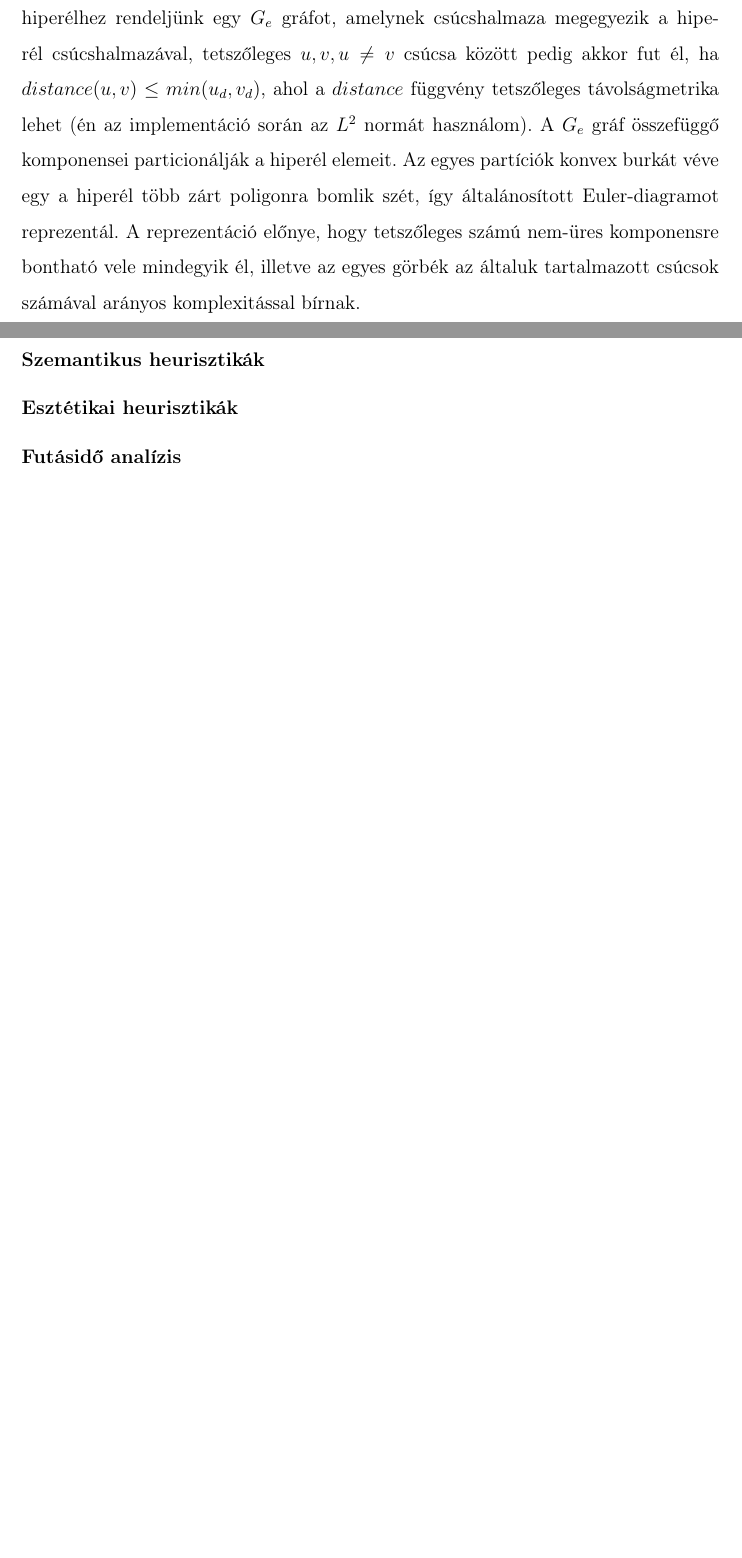
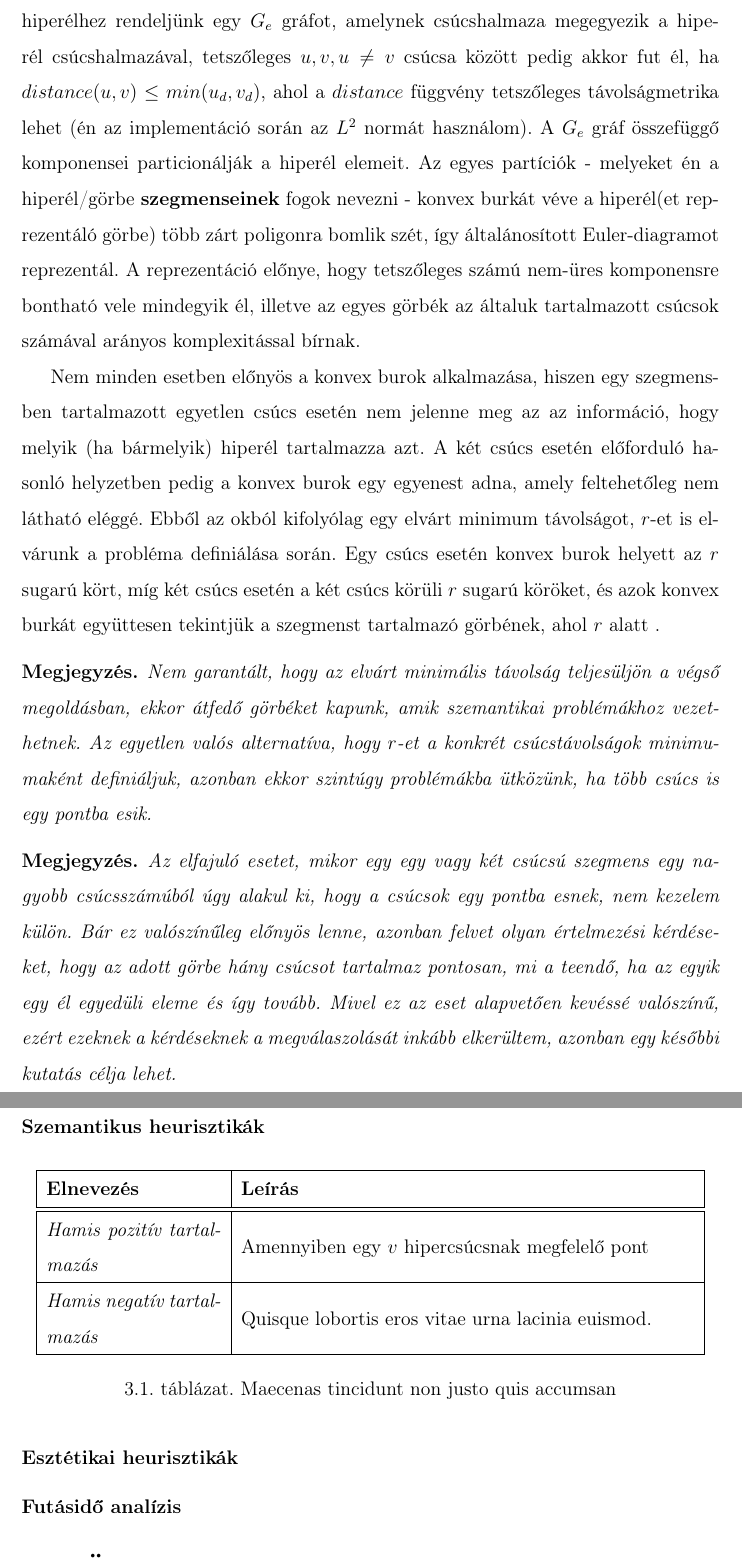
Before and after one commit to stsoor/MScThesis, a LaTeX thesis (thesis.tex, which reads chapters/intro.tex): two parts of pages 30 and 40 of 47 before the commit and two parts of pages 30 and 40 of 48 after it, joined at a grey line, cut so that both start at the same text, the shorter picture padded with empty space. Compiled offline with pdfLaTeX.

Commit message:
convex hull description for special cases

```diff
--- a/chapters/intro.tex
+++ b/chapters/intro.tex
@@ -474,7 +474,18 @@ Láthattuk, hogy Euler-diagramok reprezentálhatók Bézier-görbékkel, körök
 
 \subsubsection{Definíció}
 
-Az általam választott reprezentáció csúcsalapú, amelyben az egyes görbéket a hiperéleket alkotó csúcsok részhalmazainak konvex burka adja. Vegyünk minden csúcs esetén egy háromelemű vektort, amely tartalmazza a csúcs $x$ és $y$ koordinátáit, illetve egy $d$-vel jelölt értéket, azaz egy $X \in \mathcal{R}^{|V| \times 3}$ mátrixot. Minden $e$ hiperélhez rendeljünk egy $G_e$ gráfot, amelynek csúcshalmaza megegyezik a hiperél csúcshalmazával, tetszőleges $u, v, u \neq v$ csúcsa között pedig akkor fut él, ha $distance(u, v) \leq min(u_d, v_d)$, ahol a $distance$ függvény tetszőleges távolságmetrika lehet (én az implementáció során az $L^2$ normát használom). A $G_e$ gráf összefüggő komponensei particionálják a hiperél elemeit. Az egyes partíciók konvex burkát véve egy a hiperél több zárt poligonra bomlik szét, így általánosított Euler-diagramot reprezentál. A reprezentáció előnye, hogy tetszőleges számú nem-üres komponensre bontható vele mindegyik él, illetve az egyes görbék az általuk tartalmazott csúcsok számával arányos komplexitással bírnak.
+Az általam választott reprezentáció csúcsalapú, amelyben az egyes görbéket a hiperéleket alkotó csúcsok részhalmazainak konvex burka adja. Vegyünk minden csúcs esetén egy háromelemű vektort, amely tartalmazza a csúcs $x$ és $y$ koordinátáit, illetve egy $d$-vel jelölt értéket, azaz egy $X \in \mathcal{R}^{|V| \times 3}$ mátrixot. Minden $e$ hiperélhez rendeljünk egy $G_e$ gráfot, amelynek csúcshalmaza megegyezik a hiperél csúcshalmazával, tetszőleges $u, v, u \neq v$ csúcsa között pedig akkor fut él, ha $distance(u, v) \leq min(u_d, v_d)$, ahol a $distance$ függvény tetszőleges távolságmetrika lehet (én az implementáció során az $L^2$ normát használom). A $G_e$ gráf összefüggő komponensei particionálják a hiperél elemeit. Az egyes partíciók - melyeket én a hiperél/görbe \textbf{szegmenseinek} fogok nevezni - konvex burkát véve a hiperél(et reprezentáló görbe) több zárt poligonra bomlik szét, így általánosított Euler-diagramot reprezentál. A reprezentáció előnye, hogy tetszőleges számú nem-üres komponensre bontható vele mindegyik él, illetve az egyes görbék az általuk tartalmazott csúcsok számával arányos komplexitással bírnak.
+
+
+Nem minden esetben előnyös a konvex burok alkalmazása, hiszen egy szegmensben tartalmazott egyetlen csúcs esetén nem jelenne meg az az információ, hogy melyik (ha bármelyik) hiperél tartalmazza azt. A két csúcs esetén előforduló hasonló helyzetben pedig a konvex burok egy egyenest adna, amely feltehetőleg nem látható eléggé. Ebből az okból kifolyólag egy elvárt minimum távolságot, $r$-et is elvárunk a probléma definiálása során. Egy csúcs esetén konvex burok helyett az $r$ sugarú kört, míg két csúcs esetén a két csúcs körüli $r$ sugarú köröket, és azok konvex burkát együttesen tekintjük a szegmenst tartalmazó görbének, ahol $r$ alatt .
+
+\begin{note}
+Nem garantált, hogy az elvárt minimális távolság teljesüljön a végső megoldásban, ekkor átfedő görbéket kapunk, amik szemantikai problémákhoz vezethetnek. Az egyetlen valós alternatíva, hogy $r$-et a konkrét csúcstávolságok minimumaként definiáljuk, azonban ekkor szintúgy problémákba ütközünk, ha több csúcs is egy pontba esik.
+\end{note}
+
+\begin{note}
+Az elfajuló esetet, mikor egy egy vagy két csúcsú szegmens egy nagyobb csúcsszámúból úgy alakul ki, hogy a csúcsok egy pontba esnek, nem kezelem külön. Bár ez valószínűleg előnyös lenne, azonban felvet olyan értelmezési kérdéseket, hogy az adott görbe hány csúcsot tartalmaz pontosan, mi a teendő, ha az egyik egy él egyedüli eleme és így tovább. Mivel ez az eset alapvetően kevéssé valószínű, ezért ezeknek a kérdéseknek a megválaszolását inkább elkerültem, azonban egy későbbi kutatás célja lehet.
+\end{note}
 
 \subsubsection{Futásidő és memóriaigény}
 
@@ -696,22 +707,20 @@ A szemfüles olvasónak feltűnhet, hogy a genetikus algoritmust végig úgy tá
 \subsubsection{Szemantikus heurisztikák}
 
 
-%\begin{table}[H]
-%	\centering
-%	\begin{tabular}{ | m{0.25\textwidth} | m{0.65\textwidth} | }
-%		\hline
-%		\textbf{Phasellus tortor} & \textbf{Aenean consequat} \\
-%		\hline \hline
-%		\emph{Sed malesuada} & Aliquam aliquam velit in convallis ultrices. \\
-%		\hline
-%		\emph{Purus sagittis} &  Quisque lobortis eros vitae urna lacinia euismod. \\
-%		\hline
-%		\emph{Pellentesque} & Curabitur ac lacus pellentesque, eleifend sem ut, placerat enim. Ut auctor tempor odio ut dapibus. \\
-%		\hline
-%	\end{tabular}
-%	\caption{Maecenas tincidunt non justo quis accumsan}
-%	\label{tab:example-1}
-%\end{table}
+\begin{table}[H]
+	\centering
+	\begin{tabular}{ | m{0.25\textwidth} | m{0.65\textwidth} | }
+		\hline
+		\textbf{Elnevezés} & \textbf{Leírás} \\
+		\hline \hline %\hline
+		\emph{Hamis pozitív tartalmazás} & Amennyiben egy $v$ hipercsúcsnak megfelelő pont\\
+		\hline
+		\emph{Hamis negatív tartalmazás} &  Quisque lobortis eros vitae urna lacinia euismod. \\
+		\hline
+	\end{tabular}
+	\caption{Maecenas tincidunt non justo quis accumsan}
+	\label{tab:example-1}
+\end{table}
 
 \subsubsection{Esztétikai heurisztikák}
 \subsubsection{Futásidő analízis}
```
Also changed, not shown: thesis.pdf, chapters/intro.tex (24 more changed lines).
